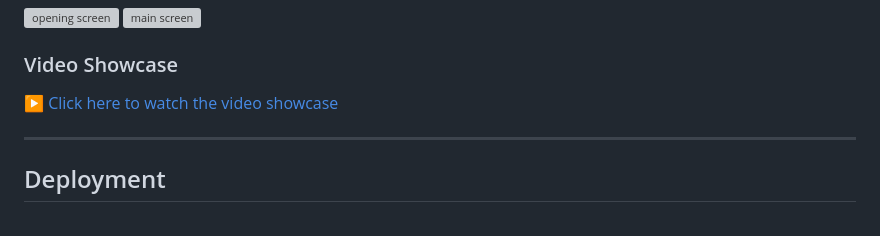
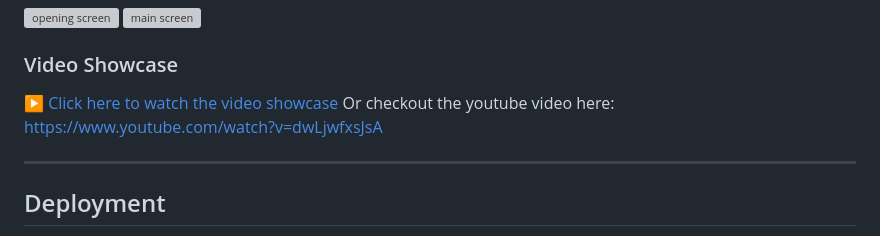
Before and after one commit to artembrandt03/Weather-API-Project, a Markdown page: README.md, the part around the change. GitHub-like rendering; grey boxes are pictures that could not be loaded.

Commit message:
Add YouTube video link to README
Added a link to the YouTube video showcase.

```diff
--- a/README.md
+++ b/README.md
@@ -180,6 +180,7 @@ npm run dev
 
 ### Video Showcase
 [▶️ Click here to watch the video showcase](assets/video/project-video-showcase.mp4)
+Or checkout the youtube video here: https://www.youtube.com/watch?v=dwLjwfxsJsA
 
 ---
 
```
